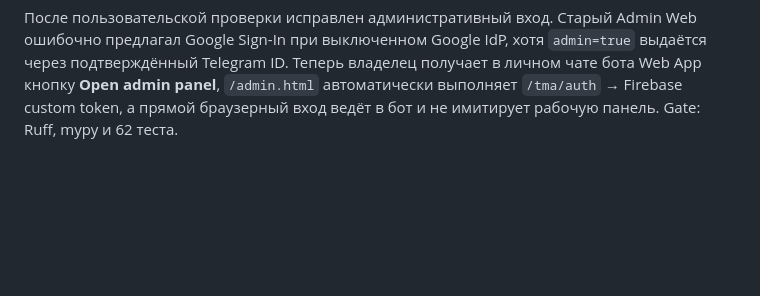
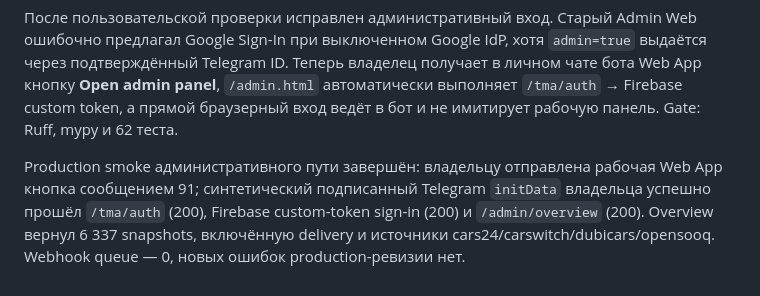
Before and after one commit to AVOINVESTGROUP/Deal_Sniper, a Markdown page: AI_CONTEXT.md, the part around the change. GitHub-like rendering; blank space fills up the shorter version.

```diff
--- a/AI_CONTEXT.md
+++ b/AI_CONTEXT.md
@@ -109,3 +109,5 @@ Production smoke дополнительно выявил, что Telegram пре
 Production-монетизация развёрнута: коммерческая цена интерфейса 100 AED / 30 дней, нативная recurring-оплата Telegram настроена на 1500 Stars / 30 дней. API Gateway использует `deal-sniper-config-pro-c2b38b7`; Firebase Hosting опубликован с Pro-карточкой, проверкой membership и referral CTA. Telegram direct messages канала требуют `direct_messages_topic_id`; webhook передаёт его из `direct_messages_topic.topic_id` или резервного `message_thread_id`. Служебные updates без текста, включая `supergroup_chat_created`, подтверждаются без ответа. Финальный локальный gate: Ruff, mypy и 61 тест.
 
 После пользовательской проверки исправлен административный вход. Старый Admin Web ошибочно предлагал Google Sign-In при выключенном Google IdP, хотя `admin=true` выдаётся через подтверждённый Telegram ID. Теперь владелец получает в личном чате бота Web App кнопку **Open admin panel**, `/admin.html` автоматически выполняет `/tma/auth` → Firebase custom token, а прямой браузерный вход ведёт в бот и не имитирует рабочую панель. Gate: Ruff, mypy и 62 теста.
+
+Production smoke административного пути завершён: владельцу отправлена рабочая Web App кнопка сообщением 91; синтетический подписанный Telegram `initData` владельца успешно прошёл `/tma/auth` (200), Firebase custom-token sign-in (200) и `/admin/overview` (200). Overview вернул 6 337 snapshots, включённую delivery и источники cars24/carswitch/dubicars/opensooq. Webhook queue — 0, новых ошибок production-ревизии нет.
```
Also changed, not shown: docs/STEPS.md (+1 -0 lines).
